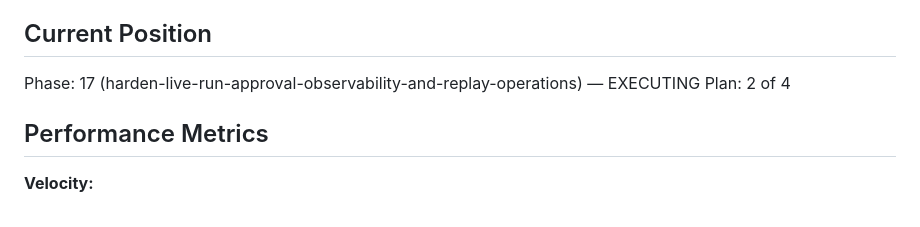
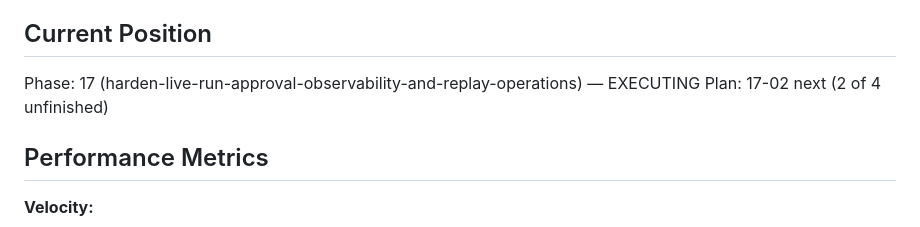
Before and after one commit to Nickbohm555/investor, a Markdown page: .planning/STATE.md, the part around the change. Rendered like a GitHub page.

```diff
--- a/.planning/STATE.md
+++ b/.planning/STATE.md
@@ -24,7 +24,7 @@ See: .planning/PROJECT.md (updated 2026-03-31)
 ## Current Position
 
 Phase: 17 (harden-live-run-approval-observability-and-replay-operations) — EXECUTING
-Plan: 2 of 4
+Plan: 17-02 next (2 of 4 unfinished)
 
 ## Performance Metrics
 
```
Also changed, not shown: .planning/ROADMAP.md (+3 -3 lines), 1 other file.
